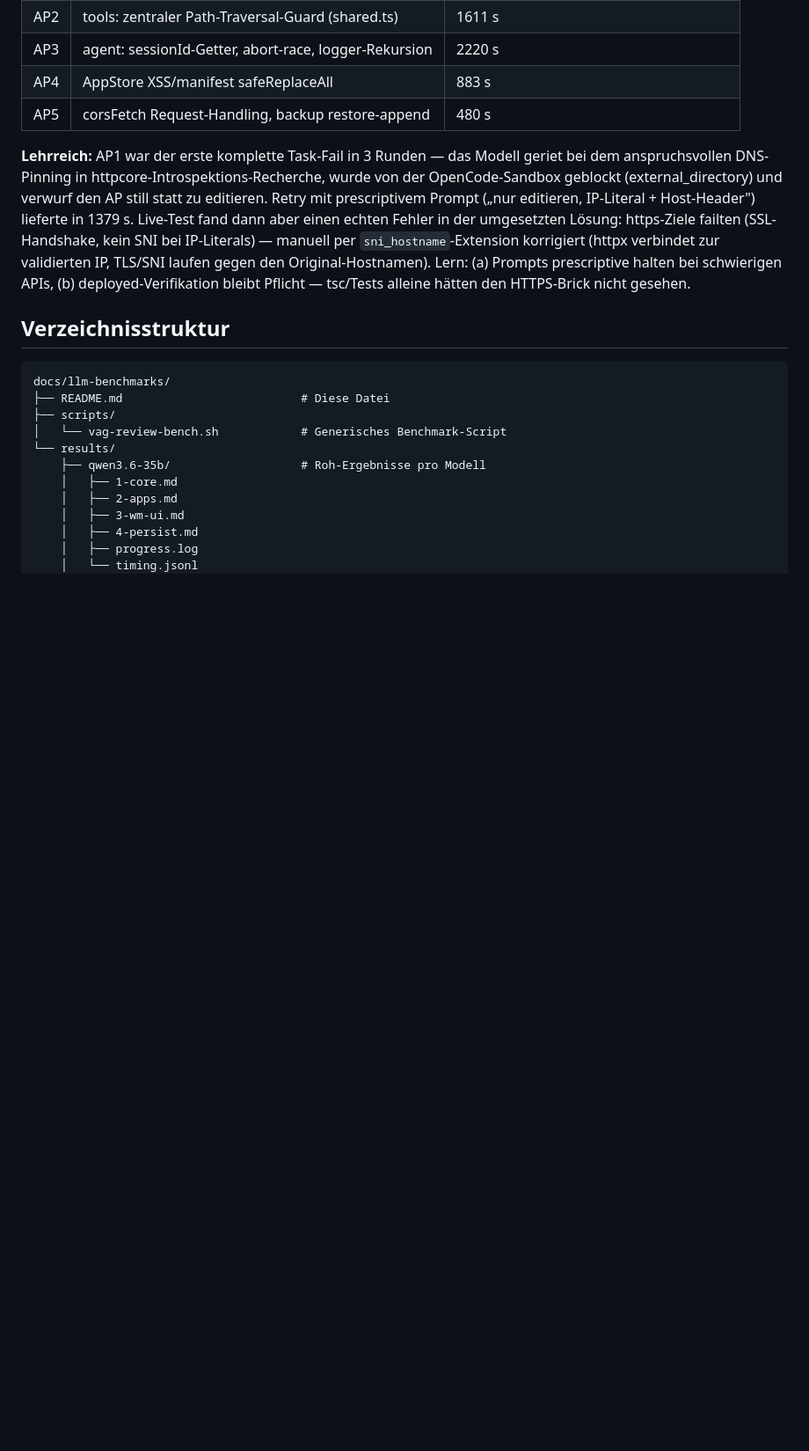
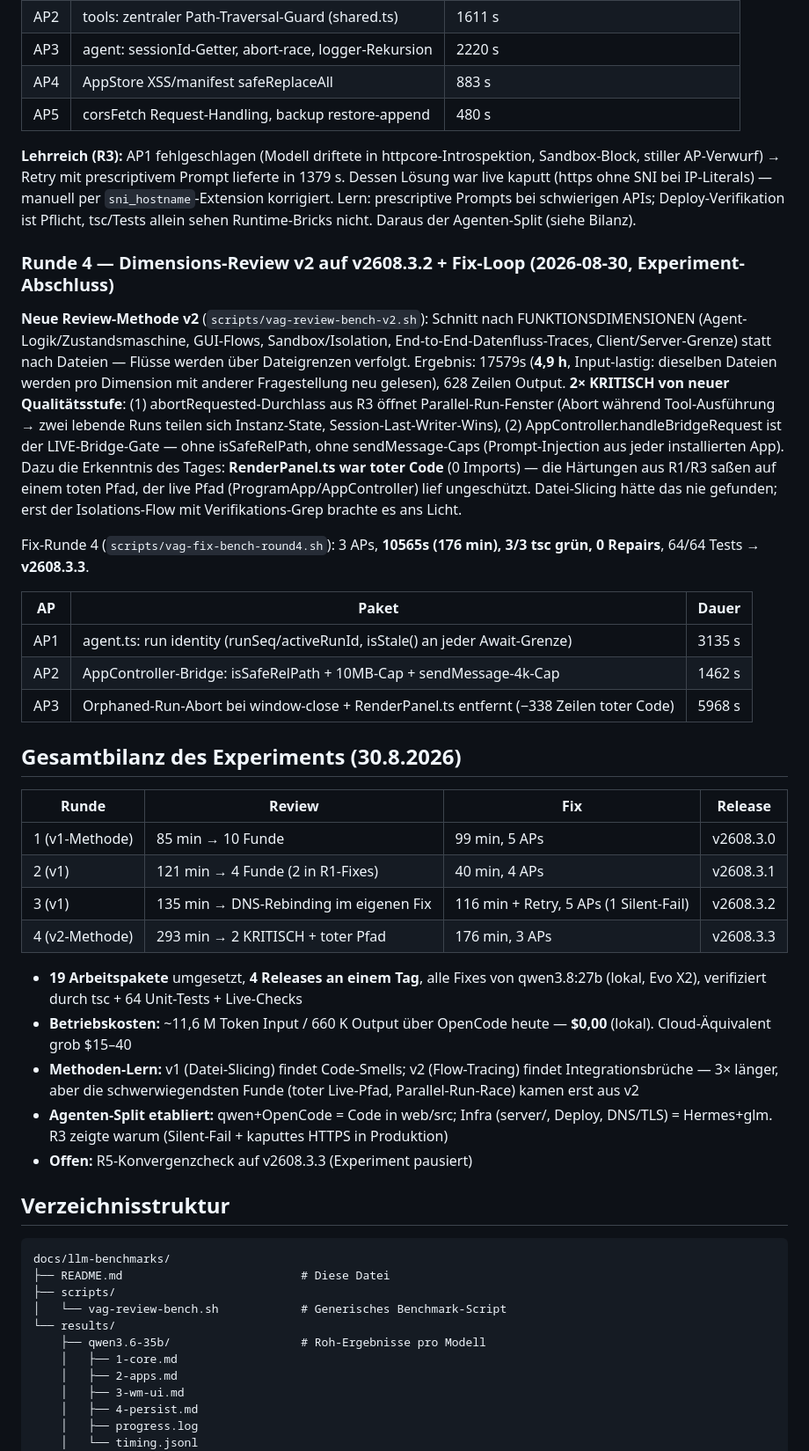
Before and after one commit to vibeopsde/vibeAgentGo, a Markdown page: docs/llm-benchmarks/README.md, the part around the change. Shown at 88% size. Rendered like a GitHub page; blank space fills up the shorter version.

Commit message:
docs: experiment summary — 4 rounds, 19 APs, 4 releases, $0 cost; v2 method findings; agent split rule

```diff
--- a/docs/llm-benchmarks/README.md
+++ b/docs/llm-benchmarks/README.md
@@ -102,7 +102,34 @@ Review: 8112s (135 min). Keine Regressionen der Runde-1/2-Fixes, dafür 4× KRIT
 | AP4 | AppStore XSS/manifest safeReplaceAll | 883 s |
 | AP5 | corsFetch Request-Handling, backup restore-append | 480 s |
 
-**Lehrreich:** AP1 war der erste komplette Task-Fail in 3 Runden — das Modell geriet bei dem anspruchsvollen DNS-Pinning in httpcore-Introspektions-Recherche, wurde von der OpenCode-Sandbox geblockt (external_directory) und verwurf den AP still statt zu editieren. Retry mit prescriptivem Prompt („nur editieren, IP-Literal + Host-Header") lieferte in 1379 s. Live-Test fand dann aber einen echten Fehler in der umgesetzten Lösung: https-Ziele failten (SSL-Handshake, kein SNI bei IP-Literals) — manuell per `sni_hostname`-Extension korrigiert (httpx verbindet zur validierten IP, TLS/SNI laufen gegen den Original-Hostnamen). Lern: (a) Prompts prescriptive halten bei schwierigen APIs, (b) deployed-Verifikation bleibt Pflicht — tsc/Tests alleine hätten den HTTPS-Brick nicht gesehen.
+**Lehrreich (R3):** AP1 fehlgeschlagen (Modell driftete in httpcore-Introspektion, Sandbox-Block, stiller AP-Verwurf) → Retry mit prescriptivem Prompt lieferte in 1379 s. Dessen Lösung war live kaputt (https ohne SNI bei IP-Literals) — manuell per `sni_hostname`-Extension korrigiert. Lern: prescriptive Prompts bei schwierigen APIs; Deploy-Verifikation ist Pflicht, tsc/Tests allein sehen Runtime-Bricks nicht. Daraus der Agenten-Split (siehe Bilanz).
+
+### Runde 4 — Dimensions-Review v2 auf v2608.3.2 + Fix-Loop (2026-08-30, Experiment-Abschluss)
+
+**Neue Review-Methode v2** (`scripts/vag-review-bench-v2.sh`): Schnitt nach FUNKTIONSDIMENSIONEN (Agent-Logik/Zustandsmaschine, GUI-Flows, Sandbox/Isolation, End-to-End-Datenfluss-Traces, Client/Server-Grenze) statt nach Dateien — Flüsse werden über Dateigrenzen verfolgt. Ergebnis: 17579s (**4,9 h**, Input-lastig: dieselben Dateien werden pro Dimension mit anderer Fragestellung neu gelesen), 628 Zeilen Output. **2× KRITISCH von neuer Qualitätsstufe**: (1) abortRequested-Durchlass aus R3 öffnet Parallel-Run-Fenster (Abort während Tool-Ausführung → zwei lebende Runs teilen sich Instanz-State, Session-Last-Writer-Wins), (2) AppController.handleBridgeRequest ist der LIVE-Bridge-Gate — ohne isSafeRelPath, ohne sendMessage-Caps (Prompt-Injection aus jeder installierten App). Dazu die Erkenntnis des Tages: **RenderPanel.ts war toter Code** (0 Imports) — die Härtungen aus R1/R3 saßen auf einem toten Pfad, der live Pfad (ProgramApp/AppController) lief ungeschützt. Datei-Slicing hätte das nie gefunden; erst der Isolations-Flow mit Verifikations-Grep brachte es ans Licht.
+
+Fix-Runde 4 (`scripts/vag-fix-bench-round4.sh`): 3 APs, **10565s (176 min), 3/3 tsc grün, 0 Repairs**, 64/64 Tests → **v2608.3.3**.
+
+| AP | Paket | Dauer |
+|----|-------|-------|
+| AP1 | agent.ts: run identity (runSeq/activeRunId, isStale() an jeder Await-Grenze) | 3135 s |
+| AP2 | AppController-Bridge: isSafeRelPath + 10MB-Cap + sendMessage-4k-Cap | 1462 s |
+| AP3 | Orphaned-Run-Abort bei window-close + RenderPanel.ts entfernt (−338 Zeilen toter Code) | 5968 s |
+
+## Gesamtbilanz des Experiments (30.8.2026)
+
+| Runde | Review | Fix | Release |
+|-------|--------|-----|---------|
+| 1 (v1-Methode) | 85 min → 10 Funde | 99 min, 5 APs | v2608.3.0 |
+| 2 (v1) | 121 min → 4 Funde (2 in R1-Fixes) | 40 min, 4 APs | v2608.3.1 |
+| 3 (v1) | 135 min → DNS-Rebinding im eigenen Fix | 116 min + Retry, 5 APs (1 Silent-Fail) | v2608.3.2 |
+| 4 (v2-Methode) | 293 min → 2 KRITISCH + toter Pfad | 176 min, 3 APs | v2608.3.3 |
+
+- **19 Arbeitspakete** umgesetzt, **4 Releases an einem Tag**, alle Fixes von qwen3.8:27b (lokal, Evo X2), verifiziert durch tsc + 64 Unit-Tests + Live-Checks
+- **Betriebskosten:** ~11,6 M Token Input / 660 K Output über OpenCode heute — **$0,00** (lokal). Cloud-Äquivalent grob $15–40
+- **Methoden-Lern:** v1 (Datei-Slicing) findet Code-Smells; v2 (Flow-Tracing) findet Integrationsbrüche — 3× länger, aber die schwerwiegendsten Funde (toter Live-Pfad, Parallel-Run-Race) kamen erst aus v2
+- **Agenten-Split etabliert:** qwen+OpenCode = Code in web/src; Infra (server/, Deploy, DNS/TLS) = Hermes+glm. R3 zeigte warum (Silent-Fail + kaputtes HTTPS in Produktion)
+- **Offen:** R5-Konvergenzcheck auf v2608.3.3 (Experiment pausiert)
 
 ## Verzeichnisstruktur
 
```
